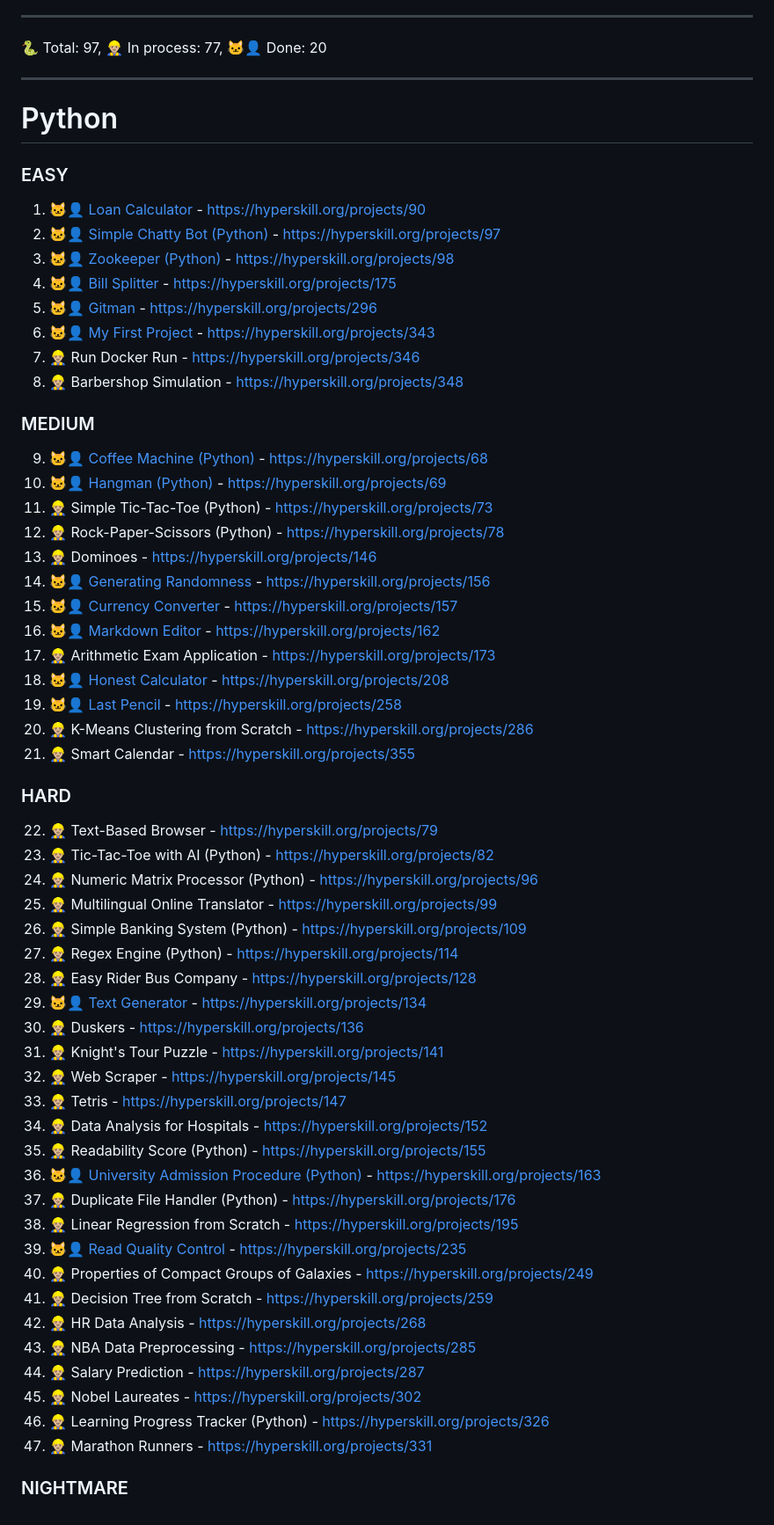
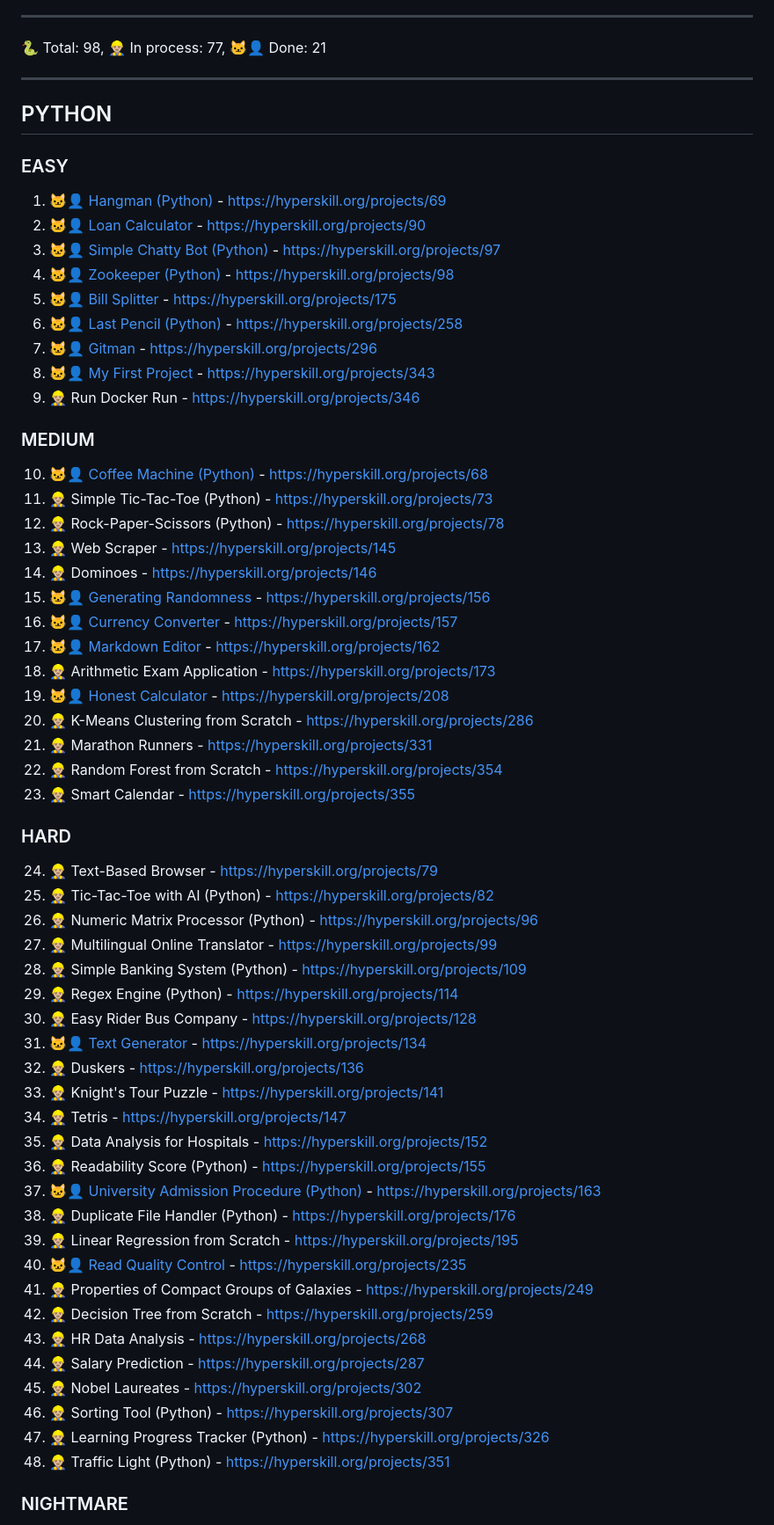
Before and after one commit to syyynth/hyperskill, a Markdown page: README.md, the part around the change printed below. Shown: that part at 88% size. Drawn GitHub-style.

```diff
--- a/README.md
+++ b/README.md
@@ -7,62 +7,63 @@ All code is written using Python 3.11+
 
 ---
 
-🐍 Total: 97, 👷🏼‍♂️ In process: 77, 🐱‍👤 Done: 20
+🐍 Total: 98, 👷🏼‍♂️ In process: 77, 🐱‍👤 Done: 21
 
 ---
 
-# Python
+## PYTHON
 ### EASY
-1) 🐱‍👤 [Loan Calculator](https://github.com/syyynth/hyperskill/tree/main/python/0090%20-%20Loan%20Calculator) - https://hyperskill.org/projects/90
-2) 🐱‍👤 [Simple Chatty Bot (Python)](https://github.com/syyynth/hyperskill/tree/main/python/0097%20-%20Simple%20Chatty%20Bot%20(Python)) - https://hyperskill.org/projects/97
-3) 🐱‍👤 [Zookeeper (Python)](https://github.com/syyynth/hyperskill/tree/main/python/0098%20-%20Zookeeper%20(Python)) - https://hyperskill.org/projects/98
-4) 🐱‍👤 [Bill Splitter](https://github.com/syyynth/hyperskill/tree/main/python/0175%20-%20Bill%20Splitter) - https://hyperskill.org/projects/175
-5) 🐱‍👤 [Gitman](https://github.com/syyynth/hyperskill/tree/main/python/0296%20-%20Gitman) - https://hyperskill.org/projects/296
-6) 🐱‍👤 [My First Project](https://github.com/syyynth/hyperskill/tree/main/python/0343%20-%20My%20First%20Project) - https://hyperskill.org/projects/343
-7) 👷🏼‍♂️ Run Docker Run - https://hyperskill.org/projects/346
-8) 👷🏼‍♂️ Barbershop Simulation - https://hyperskill.org/projects/348
+1) 🐱‍👤 [Hangman (Python)](https://github.com/syyynth/hyperskill/tree/main/python/0069%20-%20Hangman%20(Python)) - https://hyperskill.org/projects/69
+2) 🐱‍👤 [Loan Calculator](https://github.com/syyynth/hyperskill/tree/main/python/0090%20-%20Loan%20Calculator) - https://hyperskill.org/projects/90
+3) 🐱‍👤 [Simple Chatty Bot (Python)](https://github.com/syyynth/hyperskill/tree/main/python/0097%20-%20Simple%20Chatty%20Bot%20(Python)) - https://hyperskill.org/projects/97
+4) 🐱‍👤 [Zookeeper (Python)](https://github.com/syyynth/hyperskill/tree/main/python/0098%20-%20Zookeeper%20(Python)) - https://hyperskill.org/projects/98
+5) 🐱‍👤 [Bill Splitter](https://github.com/syyynth/hyperskill/tree/main/python/0175%20-%20Bill%20Splitter) - https://hyperskill.org/projects/175
+6) 🐱‍👤 [Last Pencil (Python)](https://github.com/syyynth/hyperskill/tree/main/python/0258%20-%20Last%20Pencil) - https://hyperskill.org/projects/258
+7) 🐱‍👤 [Gitman](https://github.com/syyynth/hyperskill/tree/main/python/0296%20-%20Gitman) - https://hyperskill.org/projects/296
+8) 🐱‍👤 [My First Project](https://github.com/syyynth/hyperskill/tree/main/python/0343%20-%20My%20First%20Project) - https://hyperskill.org/projects/343
+9) 👷🏼‍♂️ Run Docker Run - https://hyperskill.org/projects/346
 
 ### MEDIUM
-9) 🐱‍👤 [Coffee Machine (Python)](https://github.com/syyynth/hyperskill/tree/main/python/0068%20-%20Coffee%20Machine%20(Python)) - https://hyperskill.org/projects/68
-10) 🐱‍👤 [Hangman (Python)](https://github.com/syyynth/hyperskill/tree/main/python/0069%20-%20Hangman%20(Python)) - https://hyperskill.org/projects/69
+10) 🐱‍👤 [Coffee Machine (Python)](https://github.com/syyynth/hyperskill/tree/main/python/0068%20-%20Coffee%20Machine%20(Python)) - https://hyperskill.org/projects/68
 11) 👷🏼‍♂️ Simple Tic-Tac-Toe (Python) - https://hyperskill.org/projects/73
 12) 👷🏼‍♂️ Rock-Paper-Scissors (Python) - https://hyperskill.org/projects/78
-13) 👷🏼‍♂️ Dominoes - https://hyperskill.org/projects/146
-14) 🐱‍👤 [Generating Randomness](https://github.com/syyynth/hyperskill/tree/main/python/0156%20-%20Generating%20Randomness) - https://hyperskill.org/projects/156
-15) 🐱‍👤 [Currency Converter](https://github.com/syyynth/hyperskill/tree/main/python/0157%20-%20Currency%20Converter) - https://hyperskill.org/projects/157
-16) 🐱‍👤 [Markdown Editor](https://github.com/syyynth/hyperskill/tree/main/python/0162%20-%20Markdown%20Editor) - https://hyperskill.org/projects/162
-17) 👷🏼‍♂️ Arithmetic Exam Application - https://hyperskill.org/projects/173
-18) 🐱‍👤 [Honest Calculator](https://github.com/syyynth/hyperskill/tree/main/python/0208%20-%20Honest%20Calculator) - https://hyperskill.org/projects/208
-19) 🐱‍👤 [Last Pencil](https://github.com/syyynth/hyperskill/tree/main/python/0258%20-%20Last%20Pencil) - https://hyperskill.org/projects/258
+13) 👷🏼‍♂️ Web Scraper - https://hyperskill.org/projects/145
+14) 👷🏼‍♂️ Dominoes - https://hyperskill.org/projects/146
+15) 🐱‍👤 [Generating Randomness](https://github.com/syyynth/hyperskill/tree/main/python/0156%20-%20Generating%20Randomness) - https://hyperskill.org/projects/156
+16) 🐱‍👤 [Currency Converter](https://github.com/syyynth/hyperskill/tree/main/python/0157%20-%20Currency%20Converter) - https://hyperskill.org/projects/157
+17) 🐱‍👤 [Markdown Editor](https://github.com/syyynth/hyperskill/tree/main/python/0162%20-%20Markdown%20Editor) - https://hyperskill.org/projects/162
+18) 👷🏼‍♂️ Arithmetic Exam Application - https://hyperskill.org/projects/173
+19) 🐱‍👤 [Honest Calculator](https://github.com/syyynth/hyperskill/tree/main/python/0208%20-%20Honest%20Calculator) - https://hyperskill.org/projects/208
 20) 👷🏼‍♂️ K-Means Clustering from Scratch - https://hyperskill.org/projects/286
-21) 👷🏼‍♂️ Smart Calendar - https://hyperskill.org/projects/355
+21) 👷🏼‍♂️ Marathon Runners - https://hyperskill.org/projects/331
+22) 👷🏼‍♂️ Random Forest from Scratch - https://hyperskill.org/projects/354
+23) 👷🏼‍♂️ Smart Calendar - https://hyperskill.org/projects/355
 
 ### HARD
-22) 👷🏼‍♂️ Text-Based Browser - https://hyperskill.org/projects/79
-23) 👷🏼‍♂️ Tic-Tac-Toe with AI (Python) - https://hyperskill.org/projects/82
-24) 👷🏼‍♂️ Numeric Matrix Processor (Python) - https://hyperskill.org/projects/96
-25) 👷🏼‍♂️ Multilingual Online Translator - https://hyperskill.org/projects/99
-26) 👷🏼‍♂️ Simple Banking System (Python) - https://hyperskill.org/projects/109
-27) 👷🏼‍♂️ Regex Engine (Python) - https://hyperskill.org/projects/114
-28) 👷🏼‍♂️ Easy Rider Bus Company - https://hyperskill.org/projects/128
-29) 🐱‍👤 [Text Generator](https://github.com/syyynth/hyperskill/tree/main/python/0134%20-%20Text%20Generator) - https://hyperskill.org/projects/134
-30) 👷🏼‍♂️ Duskers - https://hyperskill.org/projects/136
-31) 👷🏼‍♂️ Knight's Tour Puzzle - https://hyperskill.org/projects/141
-32) 👷🏼‍♂️ Web Scraper - https://hyperskill.org/projects/145
-33) 👷🏼‍♂️ Tetris - https://hyperskill.org/projects/147
-34) 👷🏼‍♂️ Data Analysis for Hospitals - https://hyperskill.org/projects/152
-35) 👷🏼‍♂️ Readability Score (Python) - https://hyperskill.org/projects/155
-36) 🐱‍👤 [University Admission Procedure (Python)](https://github.com/syyynth/hyperskill/tree/main/python/0163%20-%20University%20Admission%20Procedure%20(Python)) - https://hyperskill.org/projects/163
-37) 👷🏼‍♂️ Duplicate File Handler (Python) - https://hyperskill.org/projects/176
-38) 👷🏼‍♂️ Linear Regression from Scratch - https://hyperskill.org/projects/195
-39) 🐱‍👤 [Read Quality Control](https://github.com/syyynth/hyperskill/tree/main/python/0235%20-%20Read%20Quality%20Control) - https://hyperskill.org/projects/235
-40) 👷🏼‍♂️ Properties of Compact Groups of Galaxies - https://hyperskill.org/projects/249
-41) 👷🏼‍♂️ Decision Tree from Scratch - https://hyperskill.org/projects/259
-42) 👷🏼‍♂️ HR Data Analysis - https://hyperskill.org/projects/268
-43) 👷🏼‍♂️ NBA Data Preprocessing - https://hyperskill.org/projects/285
+24) 👷🏼‍♂️ Text-Based Browser - https://hyperskill.org/projects/79
+25) 👷🏼‍♂️ Tic-Tac-Toe with AI (Python) - https://hyperskill.org/projects/82
+26) 👷🏼‍♂️ Numeric Matrix Processor (Python) - https://hyperskill.org/projects/96
+27) 👷🏼‍♂️ Multilingual Online Translator - https://hyperskill.org/projects/99
+28) 👷🏼‍♂️ Simple Banking System (Python) - https://hyperskill.org/projects/109
+29) 👷🏼‍♂️ Regex Engine (Python) - https://hyperskill.org/projects/114
+30) 👷🏼‍♂️ Easy Rider Bus Company - https://hyperskill.org/projects/128
+31) 🐱‍👤 [Text Generator](https://github.com/syyynth/hyperskill/tree/main/python/0134%20-%20Text%20Generator) - https://hyperskill.org/projects/134
+32) 👷🏼‍♂️ Duskers - https://hyperskill.org/projects/136
+33) 👷🏼‍♂️ Knight's Tour Puzzle - https://hyperskill.org/projects/141
+34) 👷🏼‍♂️ Tetris - https://hyperskill.org/projects/147
+35) 👷🏼‍♂️ Data Analysis for Hospitals - https://hyperskill.org/projects/152
+36) 👷🏼‍♂️ Readability Score (Python) - https://hyperskill.org/projects/155
+37) 🐱‍👤 [University Admission Procedure (Python)](https://github.com/syyynth/hyperskill/tree/main/python/0163%20-%20University%20Admission%20Procedure%20(Python)) - https://hyperskill.org/projects/163
+38) 👷🏼‍♂️ Duplicate File Handler (Python) - https://hyperskill.org/projects/176
+39) 👷🏼‍♂️ Linear Regression from Scratch - https://hyperskill.org/projects/195
+40) 🐱‍👤 [Read Quality Control](https://github.com/syyynth/hyperskill/tree/main/python/0235%20-%20Read%20Quality%20Control) - https://hyperskill.org/projects/235
+41) 👷🏼‍♂️ Properties of Compact Groups of Galaxies - https://hyperskill.org/projects/249
+42) 👷🏼‍♂️ Decision Tree from Scratch - https://hyperskill.org/projects/259
+43) 👷🏼‍♂️ HR Data Analysis - https://hyperskill.org/projects/268
 44) 👷🏼‍♂️ Salary Prediction - https://hyperskill.org/projects/287
 45) 👷🏼‍♂️ Nobel Laureates - https://hyperskill.org/projects/302
-46) 👷🏼‍♂️ Learning Progress Tracker (Python) - https://hyperskill.org/projects/326
-47) 👷🏼‍♂️ Marathon Runners - https://hyperskill.org/projects/331
+46) 👷🏼‍♂️ Sorting Tool (Python) - https://hyperskill.org/projects/307
+47) 👷🏼‍♂️ Learning Progress Tracker (Python) - https://hyperskill.org/projects/326
+48) 👷🏼‍♂️ Traffic Light (Python) - https://hyperskill.org/projects/351
 
 ### NIGHTMARE
```
Also changed, not shown: other parts of README.md (+50 -50 lines).
